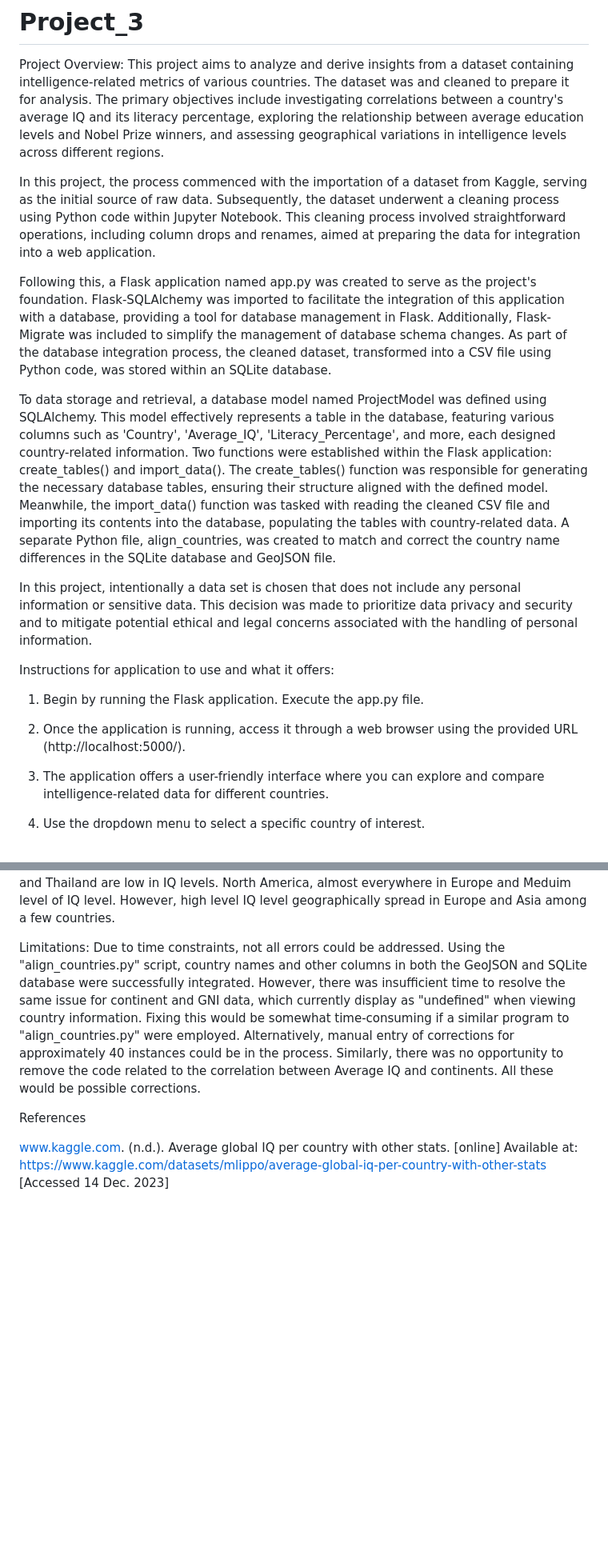
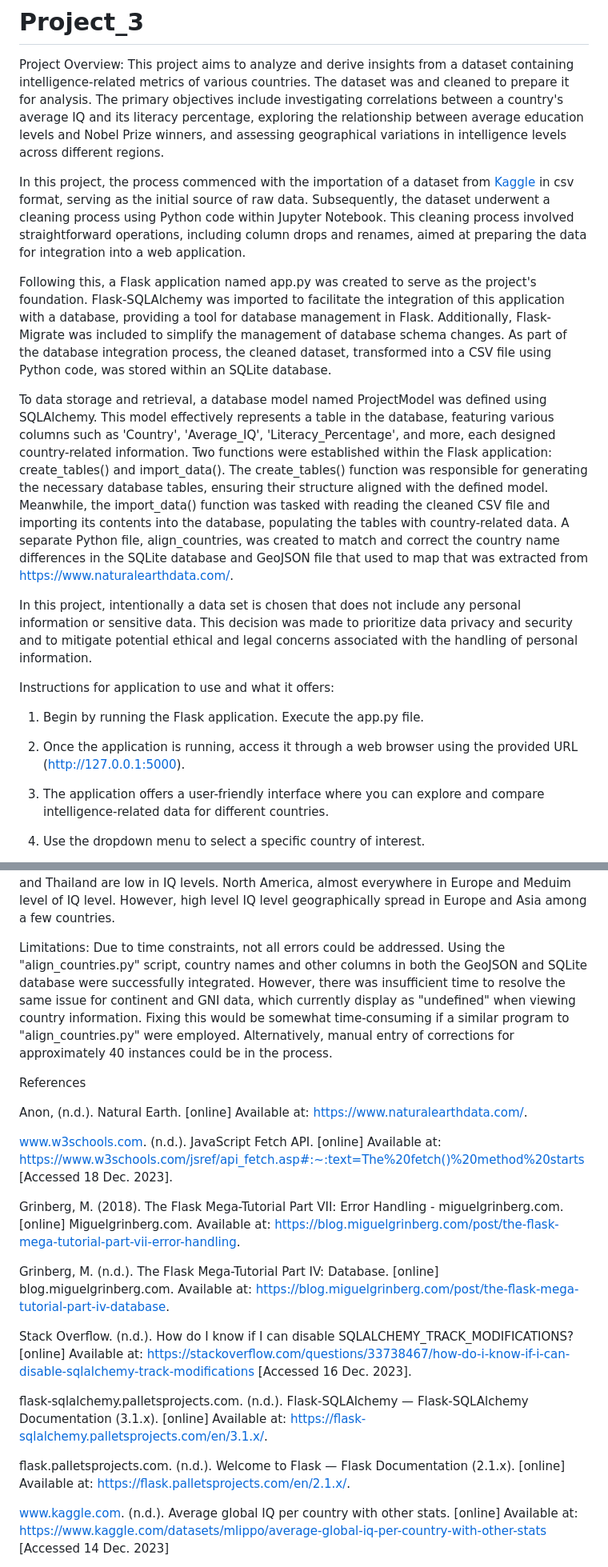
Before and after one commit to EsalaKa/Project_3, a Markdown page: README.md, 2 parts joined by grey strips. Shown: that part at 80% size. GitHub-like rendering; blank space fills up the shorter version.

Commit message:
2nd Update

```diff
--- a/README.md
+++ b/README.md
@@ -3,19 +3,19 @@
 Project Overview:
 This project aims to analyze and derive insights from a dataset containing intelligence-related metrics of various countries. The dataset was and cleaned to prepare it for analysis. The primary objectives include investigating correlations between a country's average IQ and its literacy percentage, exploring the relationship between average education levels and Nobel Prize winners, and assessing geographical variations in intelligence levels across different regions.
 
-In this project, the process commenced with the importation of a dataset from Kaggle, serving as the initial source of raw data. Subsequently, the dataset underwent a cleaning process using Python code within Jupyter Notebook. This cleaning process involved straightforward operations, including column drops and renames, aimed at preparing the data for integration into a web application.
+In this project, the process commenced with the importation of a dataset from [Kaggle](https://www.kaggle.com/) in csv format, serving as the initial source of raw data. Subsequently, the dataset underwent a cleaning process using Python code within Jupyter Notebook. This cleaning process involved straightforward operations, including column drops and renames, aimed at preparing the data for integration into a web application.
 
 Following this, a Flask application named app.py was created to serve as the project's foundation. Flask-SQLAlchemy was imported to facilitate the integration of this application with a database, providing a tool for database management in Flask. Additionally, Flask-Migrate was included to simplify the management of database schema changes. As part of the database integration process, the cleaned dataset, transformed into a CSV file using Python code, was stored within an SQLite database.
 
 To data storage and retrieval, a database model named ProjectModel was defined using SQLAlchemy. This model effectively represents a table in the database, featuring various columns such as 'Country', 'Average_IQ', 'Literacy_Percentage', and more, each designed  country-related information.
-Two  functions were established within the Flask application: create_tables() and import_data(). The create_tables() function was responsible for generating the necessary database tables, ensuring their structure aligned with the defined model. Meanwhile, the import_data() function was tasked with reading the cleaned CSV file and importing its contents into the database, populating the tables with  country-related data. A separate Python file, align_countries, was created to match and correct the country name differences in the SQLite database and GeoJSON file.
+Two  functions were established within the Flask application: create_tables() and import_data(). The create_tables() function was responsible for generating the necessary database tables, ensuring their structure aligned with the defined model. Meanwhile, the import_data() function was tasked with reading the cleaned CSV file and importing its contents into the database, populating the tables with  country-related data. A separate Python file, align_countries, was created to match and correct the country name differences in the SQLite database and GeoJSON file that used to map that was extracted from https://www.naturalearthdata.com/.
 
 
 In this project, intentionally a data set is chosen that does not include any personal information or sensitive data. This decision was made to prioritize data privacy and security and to mitigate potential ethical and legal concerns associated with the handling of personal information.
 
 Instructions for application to use and what it offers:
 1.	Begin by running the Flask application. Execute the app.py file.
-2.	Once the application is running, access it through a web browser using the provided URL (http://localhost:5000/).
+2.	Once the application is running, access it through a web browser using the provided URL (http://127.0.0.1:5000).
 3.	The application offers a user-friendly interface where you can explore and compare intelligence-related data for different countries.
 4.	Use the dropdown menu to select a specific country of interest.
 5.	When selecting a country, the application will display relevant data, including average IQ, literacy percentage, number of cumulative Nobel Prize winners, education levels, HDI and population.
@@ -36,9 +36,24 @@ Analysis:
 In the first analysis, the correlation between a country's average IQ in 2019 and its literacy percentage in 2023 was examined. The scatterplot revealed a weak positive correlation, suggesting that countries with higher average IQ tend to have somewhat higher literacy rates. In the second analysis, the relationship between a country's average school education in 2021 and the cumulative number of Nobel Prize winners in 2022 was explored. The scatterplot indicated no considerable correlation, implying that no connection between education levels and Nobel Prize achievements in a considerable manner. Geographical map illustrates in colour shows entire continent Africa, Soth America (except French Guyana (Indicated as France) and Suriname), Entire Asia except China, Japan, Myanmar, South Korea, and Thailand are low in IQ levels. North America, almost everywhere in Europe and Meduim level of IQ level. However, high level IQ level geographically spread in Europe and Asia among a few countries.
 
 Limitations:
-Due to time constraints, not all errors could be addressed. Using the "align_countries.py" script, country names and other columns in both the GeoJSON and SQLite database were successfully integrated. However, there was insufficient time to resolve the same issue for continent and GNI data, which currently display as "undefined" when viewing country information. Fixing this would be somewhat time-consuming if a similar program to "align_countries.py" were employed. Alternatively, manual entry of corrections for approximately 40 instances could be in the process. Similarly, there was no opportunity to remove the code related to the correlation between Average IQ and continents. All these would be possible corrections.
+Due to time constraints, not all errors could be addressed. Using the "align_countries.py" script, country names and other columns in both the GeoJSON and SQLite database were successfully integrated. However, there was insufficient time to resolve the same issue for continent and GNI data, which currently display as "undefined" when viewing country information. Fixing this would be somewhat time-consuming if a similar program to "align_countries.py" were employed. Alternatively, manual entry of corrections for approximately 40 instances could be in the process.
 
 References
+
+Anon, (n.d.). Natural Earth. [online] Available at: https://www.naturalearthdata.com/.
+
+www.w3schools.com. (n.d.). JavaScript Fetch API. [online] Available at: https://www.w3schools.com/jsref/api_fetch.asp#:~:text=The%20fetch()%20method%20starts [Accessed 18 Dec. 2023].
+
+Grinberg, M. (2018). The Flask Mega-Tutorial Part VII: Error Handling - miguelgrinberg.com. [online] Miguelgrinberg.com. Available at: https://blog.miguelgrinberg.com/post/the-flask-mega-tutorial-part-vii-error-handling.
+
+Grinberg, M. (n.d.). The Flask Mega-Tutorial Part IV: Database. [online] blog.miguelgrinberg.com. Available at: https://blog.miguelgrinberg.com/post/the-flask-mega-tutorial-part-iv-database.
+
+Stack Overflow. (n.d.). How do I know if I can disable SQLALCHEMY_TRACK_MODIFICATIONS? [online] Available at: https://stackoverflow.com/questions/33738467/how-do-i-know-if-i-can-disable-sqlalchemy-track-modifications [Accessed 16 Dec. 2023].
+
+flask-sqlalchemy.palletsprojects.com. (n.d.). Flask-SQLAlchemy — Flask-SQLAlchemy Documentation (3.1.x). [online] Available at: https://flask-sqlalchemy.palletsprojects.com/en/3.1.x/.
+
+flask.palletsprojects.com. (n.d.). Welcome to Flask — Flask Documentation (2.1.x). [online] Available at: https://flask.palletsprojects.com/en/2.1.x/.
+
 
 www.kaggle.com. (n.d.). Average global IQ per country with other stats. [online] Available at: https://www.kaggle.com/datasets/mlippo/average-global-iq-per-country-with-other-stats [Accessed 14 Dec. 2023]
 
```
Also changed, not shown: other parts of README.md (+2 -0 lines).
